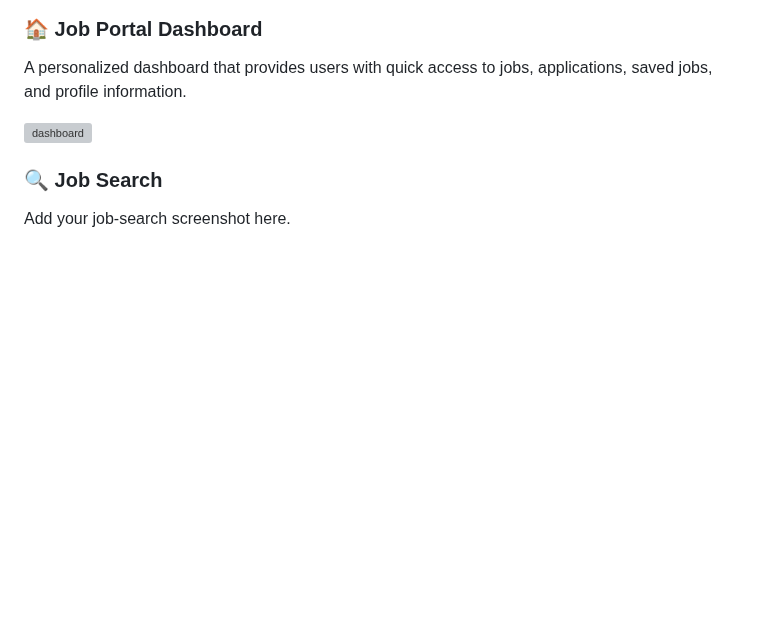
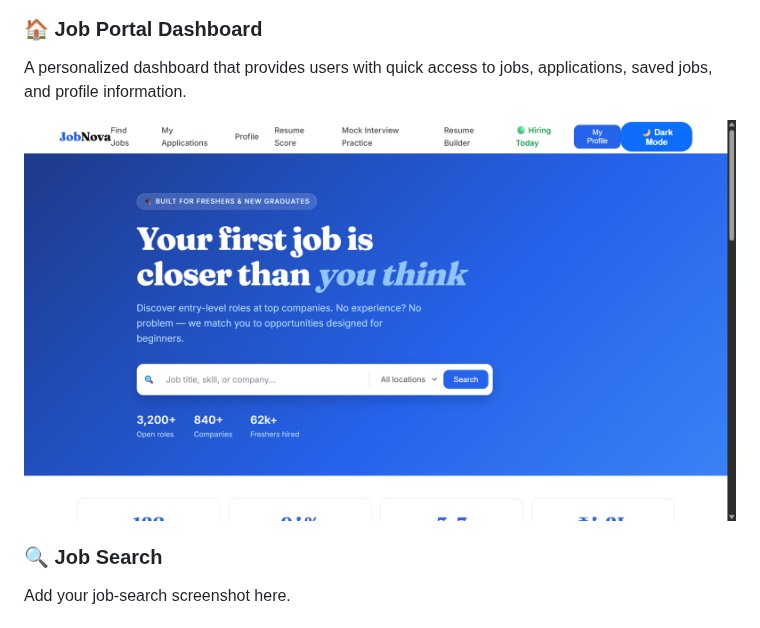
Before and after one commit to krgowsalya1406-gif/Online-Job-Portal, a Markdown page: README.md, the part around the change. Drawn GitHub-style; blank space fills up the shorter version; grey boxes are pictures that could not be loaded.

```diff
--- a/README.md
+++ b/README.md
@@ -60,7 +60,7 @@ A simple and responsive registration page that allows new users to create an acc
 ### 🏠 Job Portal Dashboard
 A personalized dashboard that provides users with quick access to jobs, applications, saved jobs, and profile information.
 
-![dashboard](dashboard.png)
+![dashboard](dashboards.png)
 
 
 ### 🔍 Job Search
```
